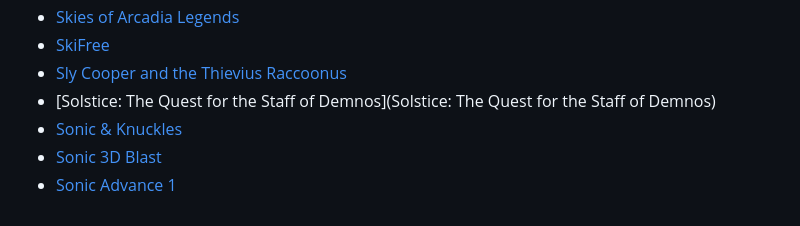
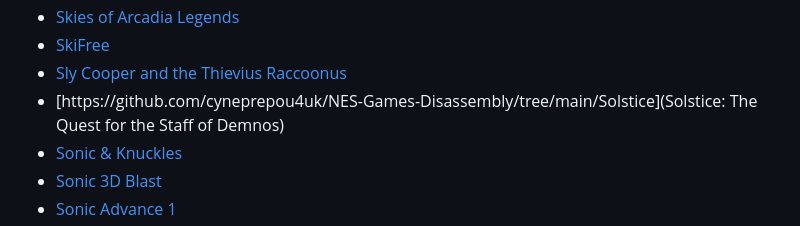
Before and after one commit to SamidyFR/Game-Decompilations, a Markdown page: README.md, the part around the change. Rendered like a GitHub page.

```diff
--- a/README.md
+++ b/README.md
@@ -226,7 +226,7 @@ Like what you see? [⭐ The Github Repo!](https://github.com/SamidyFR/Game-Decom
 - [Skies of Arcadia Legends](https://github.com/rainchus/SkiesofArcadiaLegends)
 - [SkiFree](https://github.com/yuv422/skifree_decomp)
 - [Sly Cooper and the Thievius Raccoonus](https://github.com/TheOnlyZac/sly1)
-- [Solstice: The Quest for the Staff of Demnos](Solstice: The Quest for the Staff of Demnos)
+- [https://github.com/cyneprepou4uk/NES-Games-Disassembly/tree/main/Solstice](Solstice: The Quest for the Staff of Demnos)
 - [Sonic & Knuckles](https://github.com/sonicretro/skdisasm)
 - [Sonic 3D Blast](https://github.com/sonicretro/s3ddisasm)
 - [Sonic Advance 1](https://github.com/SAT-R/sa1)
```
